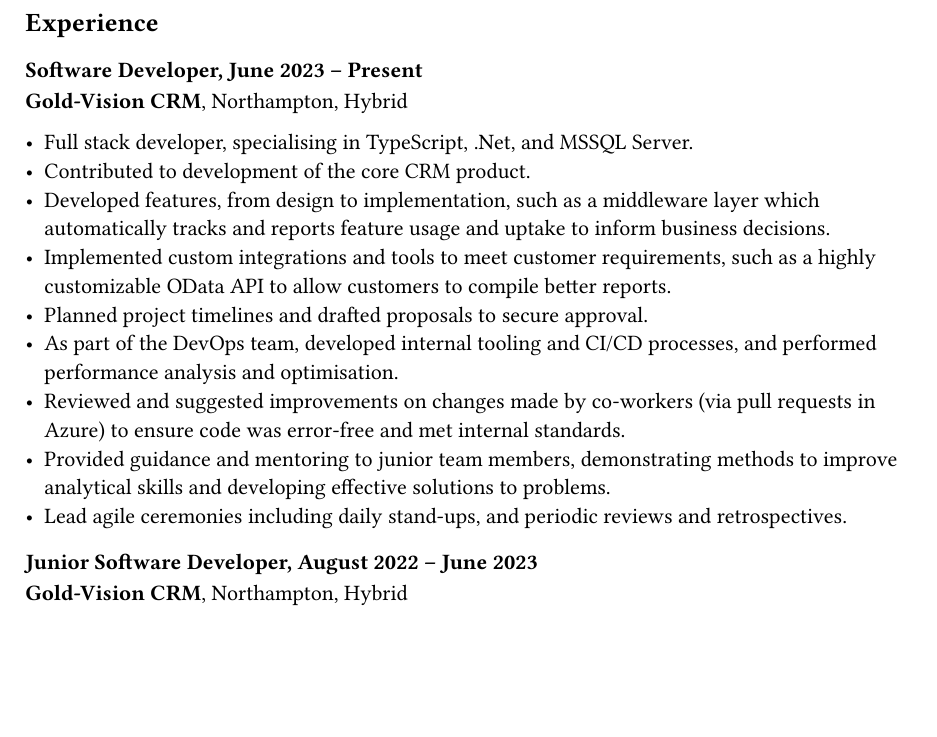
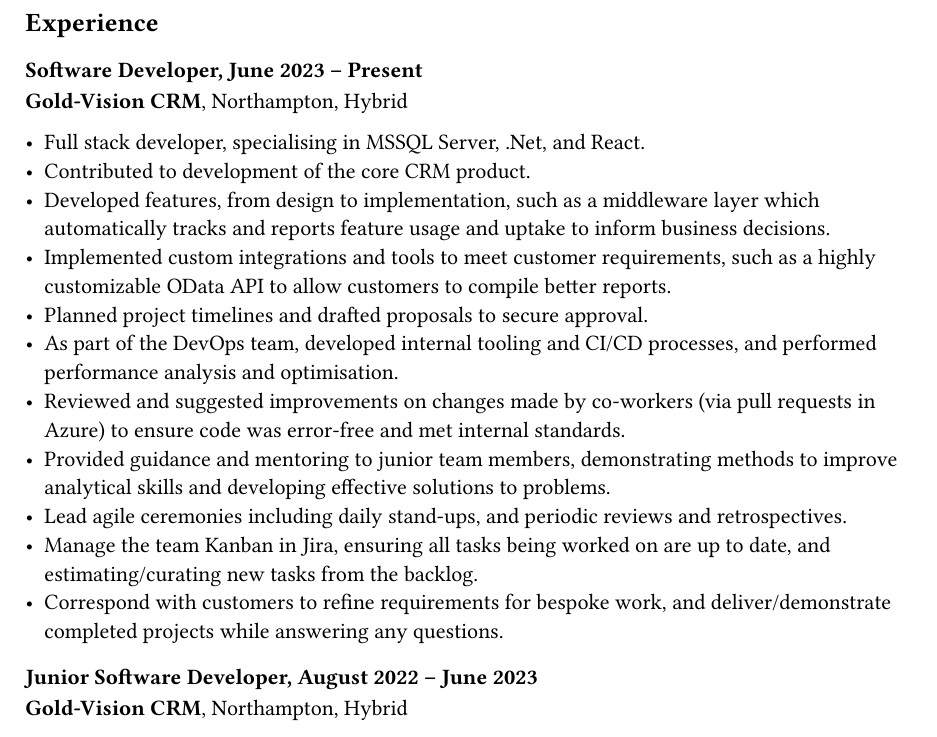
Before and after one commit to benjft/CV, a Typst document (experience.typ): part of the page, cut so that both start at the same text, the shorter picture padded with empty space. The pictures show the PDF file experience.pdf that the author committed with the source.

Commit message:
re-order for more projects

```diff
--- a/experience.typ
+++ b/experience.typ
@@ -3,7 +3,7 @@
 === Software Developer, June 2023 -- Present
 *Gold-Vision CRM*, Northampton, Hybrid
 
-- Full stack developer, specialising in TypeScript, .Net, and MSSQL Server.
+- Full stack developer, specialising in MSSQL Server, .Net, and React.
 - Contributed to development of the core CRM product.
 - Developed features, from design to implementation, such as a middleware layer which automatically tracks and reports feature usage and uptake to inform business decisions.
 - Implemented custom integrations and tools to meet customer requirements, such as a highly customizable OData API to allow customers to compile better reports.
@@ -13,6 +13,8 @@
 - Reviewed and suggested improvements on changes made by co-workers (via pull requests in Azure) to ensure code was error-free and met internal standards.
 - Provided guidance and mentoring to junior team members, demonstrating methods to improve analytical skills and developing effective solutions to problems.
 - Lead agile ceremonies including daily stand-ups, and periodic reviews and retrospectives.
+- Manage the team Kanban in Jira, ensuring all tasks being worked on are up to date, and estimating/curating new tasks from the backlog.
+- Correspond with customers to refine requirements for bespoke work, and deliver/demonstrate completed projects while answering any questions.
 
 === Junior Software Developer, August 2022 -- June 2023
 *Gold-Vision CRM*, Northampton, Hybrid
```
Also changed, not shown: benedict_thompson_cv.typ (+1 -1 lines), benedict_thompson_cv.pdf, experience.pdf.
